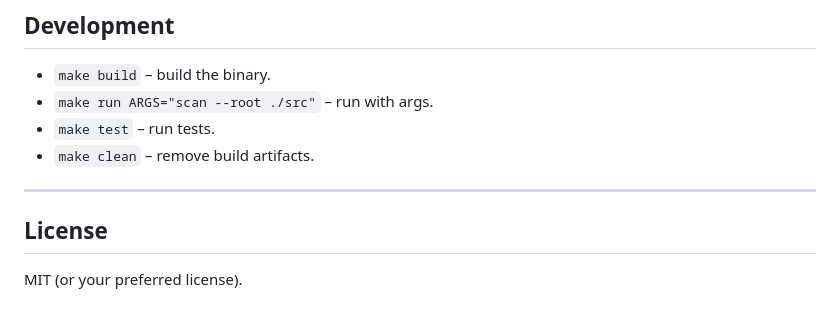
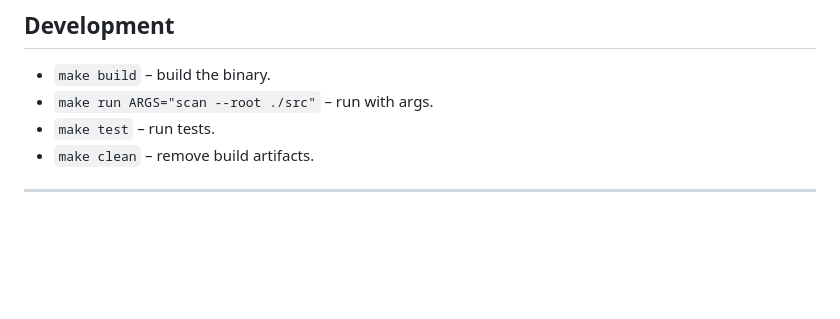
Before and after one commit to philjestin/philtographer, a Markdown page: README.md, the part around the change. Rendered like a GitHub page; blank space fills up the shorter version.

Commit message:
Well, i did ask it to write the readme

```diff
--- a/README.md
+++ b/README.md
@@ -158,7 +158,3 @@ After generating a graph, you can use the Go API directly (`graph.Impacted("path
 - `make clean` – remove build artifacts.
 
 ---
-
-## License
-
-MIT (or your preferred license).
```
